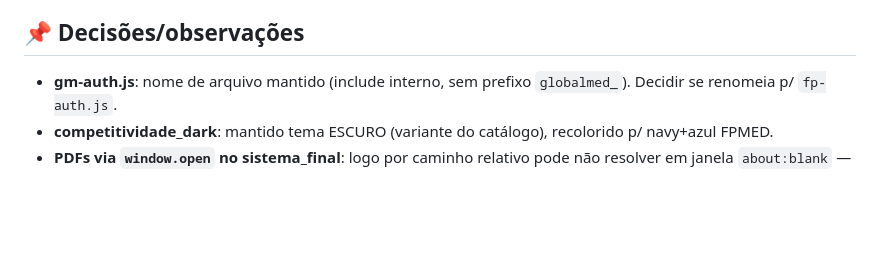
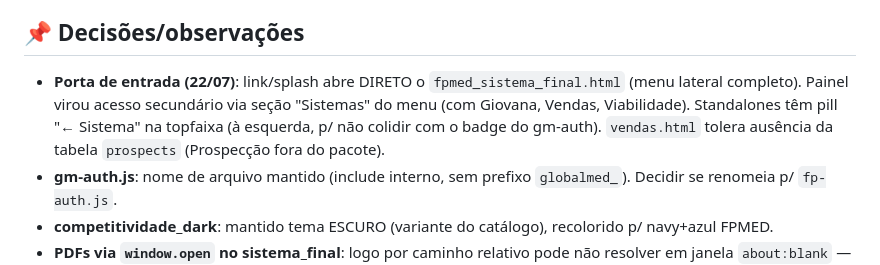
Before and after one commit to fpmed-hospitalar/fpmed, a Markdown page: TAREFAS_FPMED.md, the part around the change. Rendered like a GitHub page; blank space fills up the shorter version.

Commit message:
FPMED: placar - registra nova porta de entrada e navegacao entre sistemas

```diff
--- a/TAREFAS_FPMED.md
+++ b/TAREFAS_FPMED.md
@@ -80,6 +80,10 @@
    `authenticated` funciona. Como o repo vai público com a anon dentro, isso era essencial.
 
 ## 📌 Decisões/observações
+- **Porta de entrada (22/07)**: link/splash abre DIRETO o `fpmed_sistema_final.html` (menu lateral
+  completo). Painel virou acesso secundário via seção "Sistemas" do menu (com Giovana, Vendas,
+  Viabilidade). Standalones têm pill "← Sistema" na topfaixa (à esquerda, p/ não colidir com o
+  badge do gm-auth). `vendas.html` tolera ausência da tabela `prospects` (Prospecção fora do pacote).
 - **gm-auth.js**: nome de arquivo mantido (include interno, sem prefixo `globalmed_`). Decidir
   se renomeia p/ `fp-auth.js`.
 - **competitividade_dark**: mantido tema ESCURO (variante do catálogo), recolorido p/ navy+azul FPMED.
```
